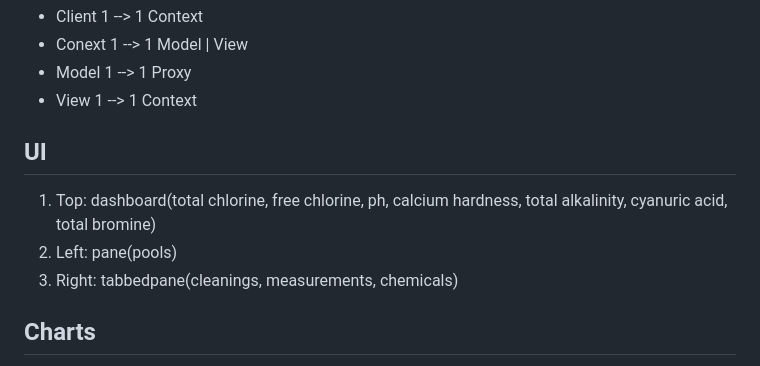
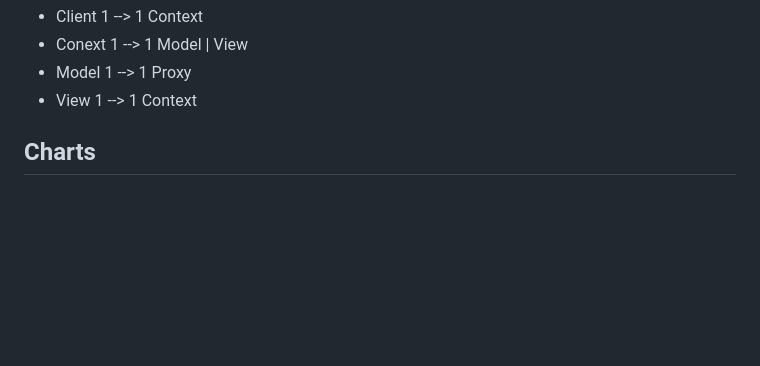
Before and after one commit to objektwerks/pool.balance.w, a Markdown page: README.md, the part around the change printed below. Rendered like a GitHub page; blank space fills up the shorter version.

```diff
--- a/README.md
+++ b/README.md
@@ -100,12 +78,6 @@ Model
 * Conext 1 --> 1 Model | View
 * Model 1 --> 1 Proxy
 * View 1 --> 1 Context
-
-UI
---
-1. Top: dashboard(total chlorine, free chlorine, ph, calcium hardness, total alkalinity, cyanuric acid, total bromine)
-2. Left: pane(pools)
-3. Right: tabbedpane(cleanings, measurements, chemicals)
 
 Charts
 ------
```
Also changed, not shown: other parts of README.md (+1 -31 lines).
